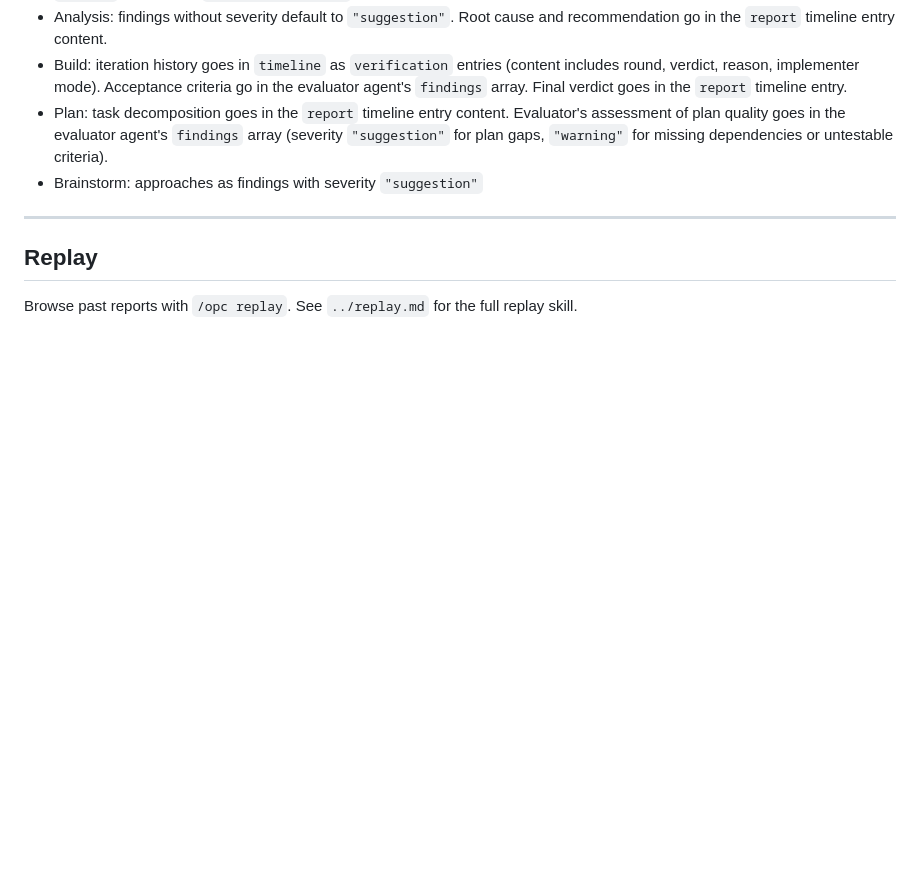
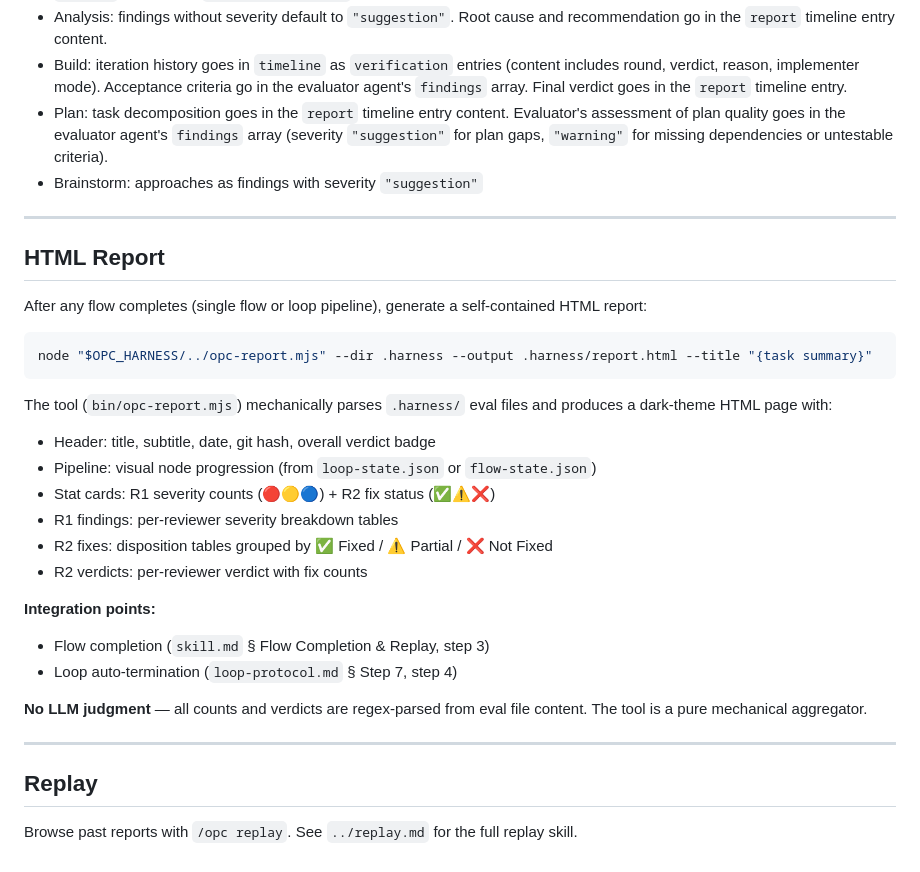
Before and after one commit to iamtouchskyer/opc, a Markdown page: pipeline/report-format.md, the part around the change. Drawn GitHub-style; blank space fills up the shorter version.

````diff
--- a/pipeline/report-format.md
+++ b/pipeline/report-format.md
@@ -221,6 +221,30 @@ Map pipeline task types to `mode` for backward compatibility with OPC Viewer:
 
 ---
 
+## HTML Report
+
+After any flow completes (single flow or loop pipeline), generate a self-contained HTML report:
+
+```bash
+node "$OPC_HARNESS/../opc-report.mjs" --dir .harness --output .harness/report.html --title "{task summary}"
+```
+
+The tool (`bin/opc-report.mjs`) mechanically parses `.harness/` eval files and produces a dark-theme HTML page with:
+- Header: title, subtitle, date, git hash, overall verdict badge
+- Pipeline: visual node progression (from `loop-state.json` or `flow-state.json`)
+- Stat cards: R1 severity counts (🔴🟡🔵) + R2 fix status (✅⚠️❌)
+- R1 findings: per-reviewer severity breakdown tables
+- R2 fixes: disposition tables grouped by ✅ Fixed / ⚠️ Partial / ❌ Not Fixed
+- R2 verdicts: per-reviewer verdict with fix counts
+
+**Integration points:**
+- Flow completion (`skill.md` § Flow Completion & Replay, step 3)
+- Loop auto-termination (`loop-protocol.md` § Step 7, step 4)
+
+**No LLM judgment** — all counts and verdicts are regex-parsed from eval file content. The tool is a pure mechanical aggregator.
+
+---
+
 ## Replay
 
 Browse past reports with `/opc replay`. See `../replay.md` for the full replay skill.
````
Also changed, not shown: pipeline/loop-protocol.md (+5 -1 lines), skill.md (+9 -5 lines).
